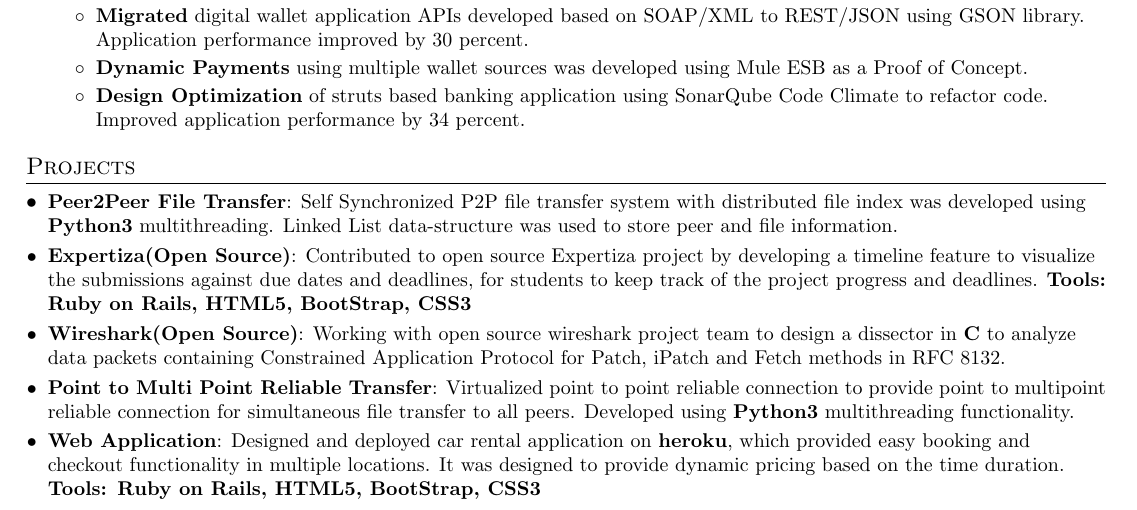
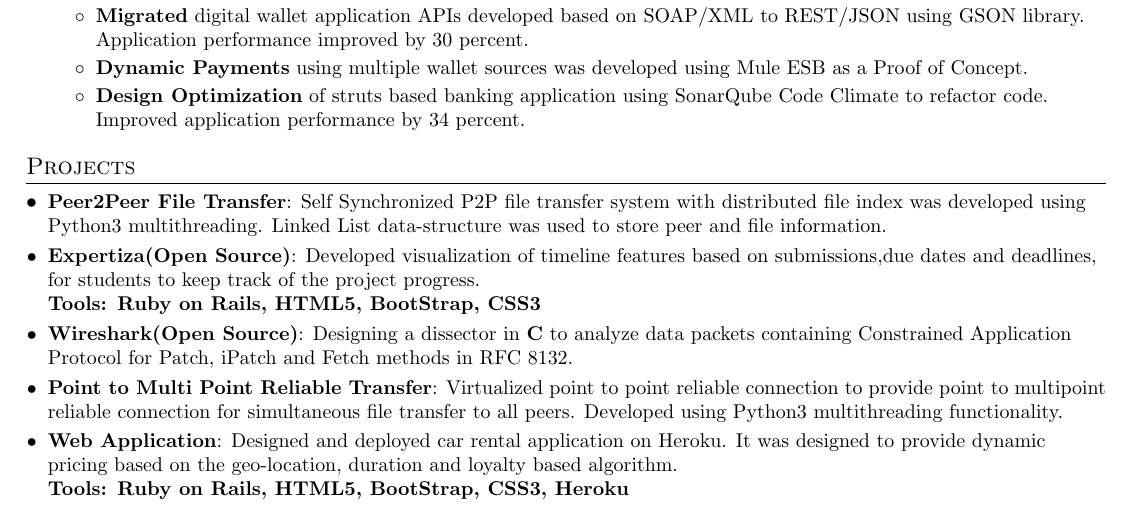
Before and after one commit to AnkithDivakarRaja/Software-Developer-Resume, a LaTeX CV (Ankith_Raja_resume.tex): part of the page, cut so that both start at the same text. Compiled offline with pdfLaTeX.

Commit message:
Projects clean up

```diff
--- a/Ankith_Raja_resume.tex
+++ b/Ankith_Raja_resume.tex
@@ -154,15 +154,16 @@
 \section{Projects}
   \resumeSubHeadingListStart
     \resumeSubItem{Peer2Peer File Transfer}
-      {Self Synchronized P2P file transfer system with distributed file index was developed using \textbf{Python3} multithreading. Linked List data-structure was used to store peer and file information.}
+      {Self Synchronized P2P file transfer system with distributed file index was developed using Python3 multithreading. Linked List data-structure was used to store peer and file information.}
     \resumeSubItem{Expertiza(Open Source)}
-      {Contributed to open source Expertiza project by developing a timeline feature to visualize the submissions against due dates and deadlines, for students to keep track of the project progress and deadlines. \textbf{Tools: Ruby on Rails, HTML5, BootStrap, CSS3}}
+      {Developed visualization of timeline features based on submissions,due dates and deadlines, for students to keep track of the project progress.\\ \textbf{Tools: Ruby on Rails, HTML5, BootStrap, CSS3}}
     \resumeSubItem{Wireshark(Open Source)}
-      {Working with open source wireshark project team to design a dissector in \textbf{C} to analyze data packets containing Constrained Application Protocol for Patch, iPatch and Fetch methods in RFC 8132.}
+      {Designing a dissector in \textbf{C} to analyze data packets containing Constrained Application Protocol for Patch, iPatch and Fetch methods in RFC 8132.}
     \resumeSubItem{Point to Multi Point Reliable Transfer}
-      {Virtualized point to point reliable connection to provide point to multipoint reliable connection for simultaneous file transfer to all peers. Developed using \textbf{Python3} multithreading functionality.}
+      {Virtualized point to point reliable connection to provide point to multipoint reliable connection for simultaneous file transfer to all peers. Developed using Python3 multithreading functionality.}
     \resumeSubItem{Web Application}
-      {Designed and deployed car rental application on \textbf{heroku}, which provided easy booking and checkout functionality in multiple locations. It was designed to provide dynamic pricing based on the time duration. \textbf{Tools: Ruby on Rails, HTML5, BootStrap, CSS3}}
+      {Designed and deployed car rental application on Heroku. It was designed to provide dynamic pricing based on the geo-location, duration and loyalty based algorithm.\\
+      \textbf{Tools: Ruby on Rails, HTML5, BootStrap, CSS3, Heroku}}
   \resumeSubHeadingListEnd
 
 
```
